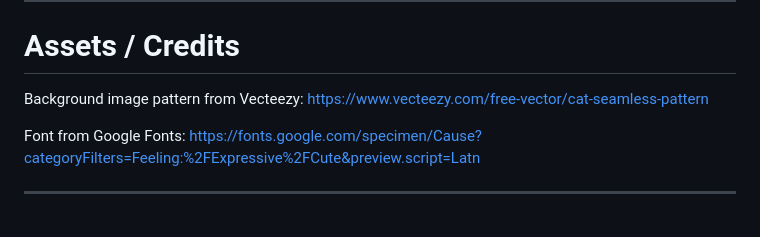
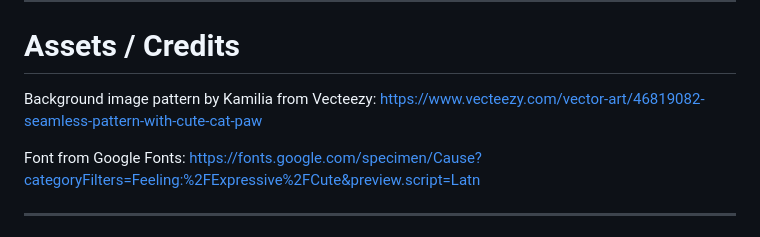
Before and after one commit to sharlotte-khit/CMSI662, a Markdown page: HW5/README.md, the part around the change. Drawn GitHub-style.

```diff
--- a/HW5/README.md
+++ b/HW5/README.md
@@ -329,8 +329,8 @@ HW5/
 
 # Assets / Credits
 
-Background image pattern from Vecteezy:
-https://www.vecteezy.com/free-vector/cat-seamless-pattern
+Background image pattern by Kamilia from Vecteezy:
+https://www.vecteezy.com/vector-art/46819082-seamless-pattern-with-cute-cat-paw
 
 Font from Google Fonts:
 https://fonts.google.com/specimen/Cause?categoryFilters=Feeling:%2FExpressive%2FCute&preview.script=Latn
```
